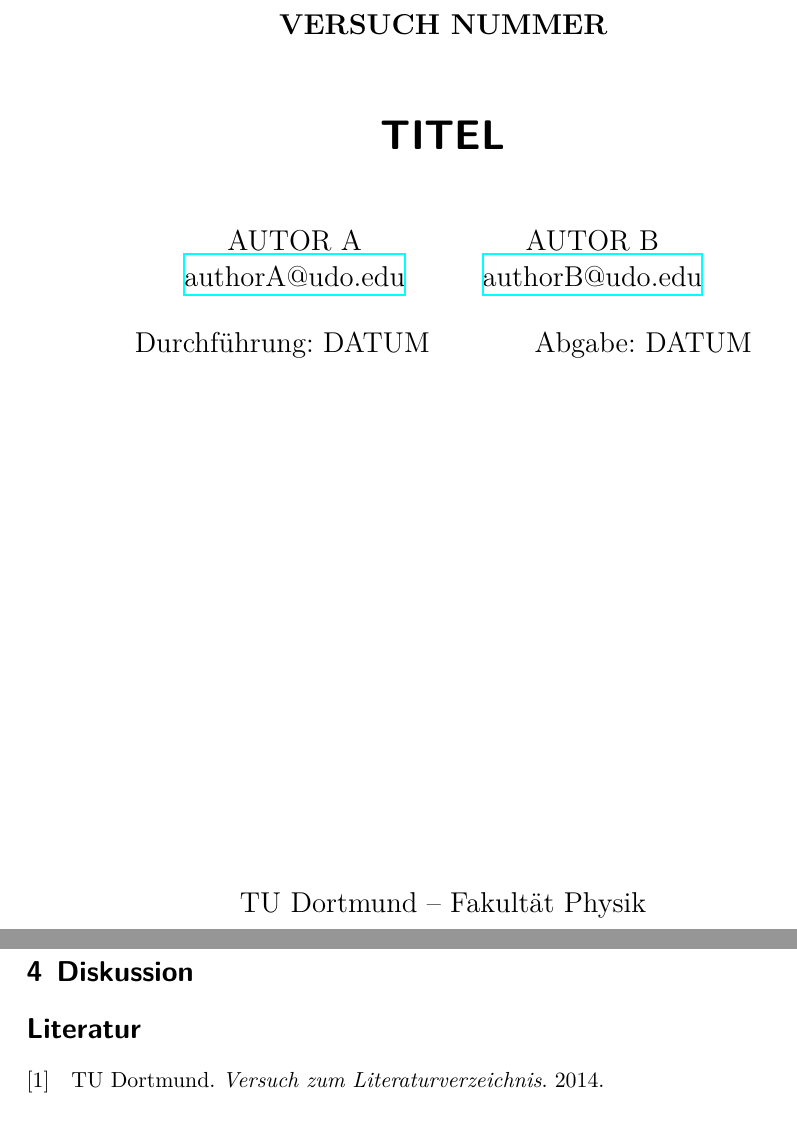
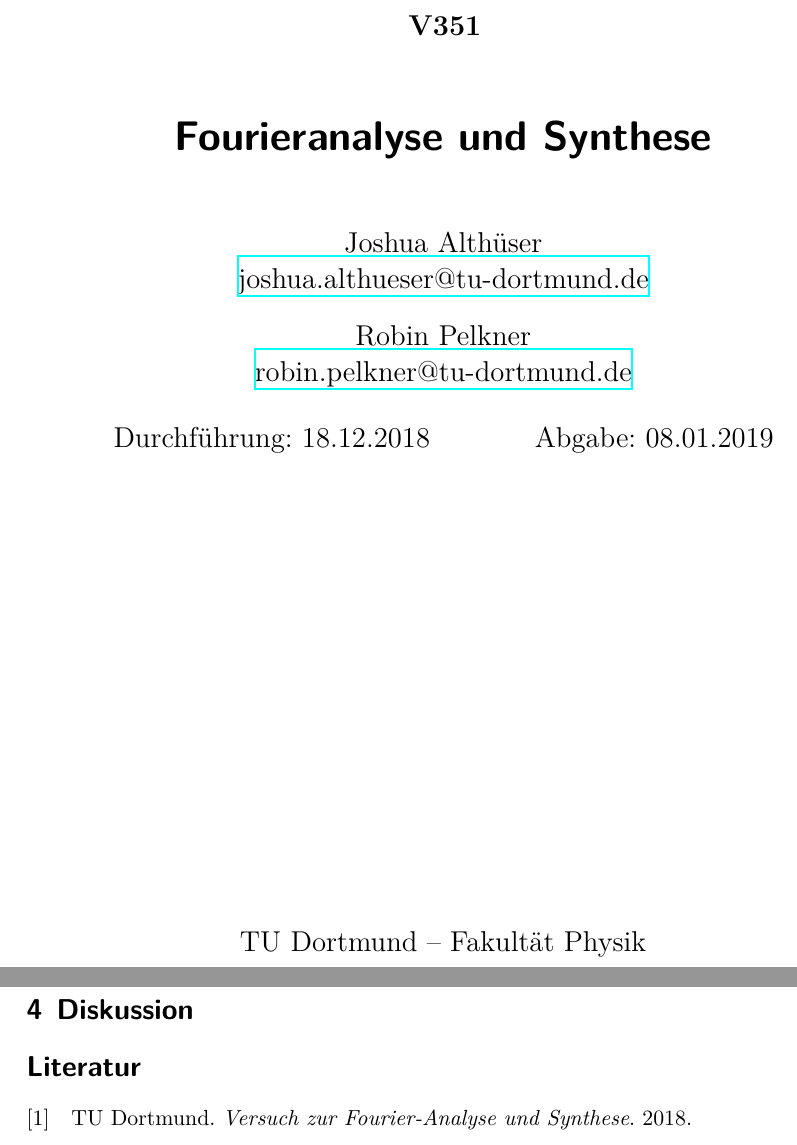
Before and after one commit to rope1505/V351, a LaTeX document (main.tex, which reads header.tex, lit.bib): two parts of pages 1 and 3 of 3, joined at a grey line, cut at the place of the change. Compiled offline with XeLaTeX.

Commit message:
Kleine Korrekturen und das mit der Einrückung

```diff
--- a/header.tex
+++ b/header.tex
@@ -130,11 +130,11 @@
 \usepackage[shortcuts]{extdash}
 
 \author{%
-  AUTOR A\\%
-  \href{mailto:authorA@udo.edu}{authorA@udo.edu}%
+  Joshua Althüser\\%
+  \href{mailto:joshua.althueser@tu-dortmund.de}{joshua.althueser@tu-dortmund.de}%
   \texorpdfstring{\and}{,}%
-  AUTOR B\\%
-  \href{mailto:authorB@udo.edu}{authorB@udo.edu}%
+  Robin Pelkner\\%
+  \href{mailto:robin.pelkner@tu-dortmund.de}{robin.pelkner@tu-dortmund.de}%
 }
 \publishers{TU Dortmund – Fakultät Physik}
-\setlength\parindent{0}
+\setlength\parindent{0pt}
--- a/lit.bib
+++ b/lit.bib
@@ -2,4 +2,4 @@
   author = {TU Dortmund},
-  title = {Versuch zum Literaturverzeichnis},
-  year = 2014
+  title = {Versuch zur Fourier-Analyse und Synthese},
+  year = 2018
 }
--- a/main.tex
+++ b/main.tex
@@ -1,11 +1,11 @@
 \input{header.tex}
 
-\subject{VERSUCH NUMMER}
-\title{TITEL}
+\subject{V351}
+\title{Fourieranalyse und Synthese}
 \date{%
-  Durchführung: DATUM
+  Durchführung: 18.12.2018
   \hspace{3em}
-  Abgabe: DATUM
+  Abgabe: 08.01.2019
 }
 
 \begin{document}
```
Also changed, not shown: lit.bib (2 more changed lines), main.tex (3 more changed lines).
